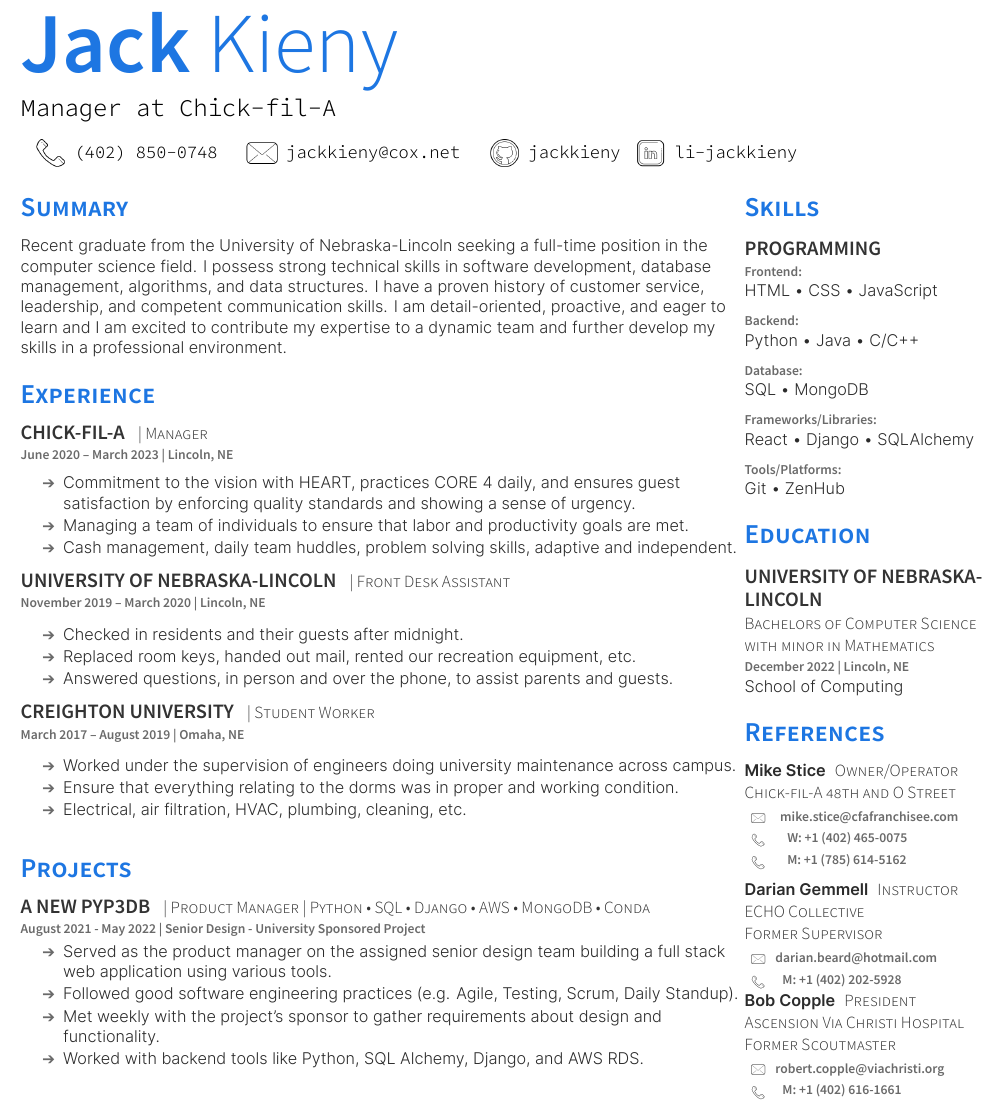
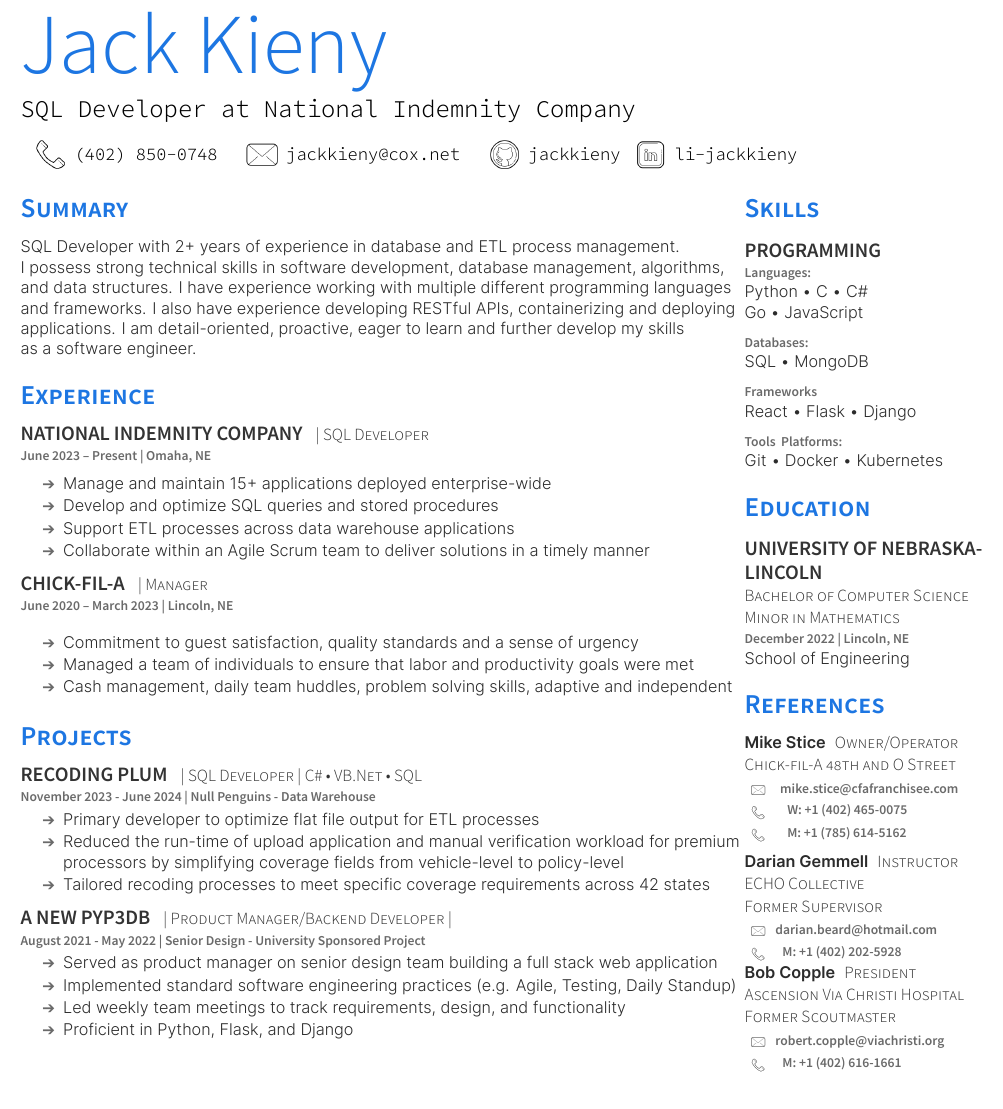
Before and after one commit to jackkieny/resume, a LaTeX CV (latex/resume.tex): part of the page, cut so that both start at the same text. The pictures show the PDF file resume.pdf that the author committed with the source.

Commit message:
Update resume
Still need to update references

```diff
--- a/latex/resume.tex
+++ b/latex/resume.tex
@@ -13,7 +14,7 @@
 \namesection
     {Jack}
     {Kieny}
-    {Manager at Chick-fil-A}
+    {SQL Developer at National Indemnity Company}
     {\contactline
         {\href{}{In Progress}}
         {\href{tel:+1402850047}{(402) 850-0748}}
@@ -33,11 +34,14 @@
 
 %%% Summary %%%
 \section{Summary}
-Recent graduate from the University of Nebraska-Lincoln seeking a full-time position in the computer science field.
+SQL Developer with 2+ years of experience in database and ETL process management. \\
 I possess strong technical skills in software development, database management, algorithms, and data structures.
-I have a proven history of customer service,\\leadership, and competent communication skills.
-I am detail-oriented, proactive, and eager to learn and
-I am excited to contribute my expertise to a dynamic team and further develop my skills in a professional environment.
+I have experience working with multiple different programming languages\\and frameworks. I also have experience developing RESTful APIs, containerizing and deploying\\applications.
+I am detail-oriented, proactive, eager to learn and further develop my skills\\as a software engineer.
+
+% Recent graduate from the University of Nebraska-Lincoln seeking a full-time position in the computer science field.
+% I have a proven history of customer service,\\leadership, and competent communication skills.
+% I am excited to contribute my expertise to a dynamic team and further develop my skills in a professional environment.
 
 \sectionsep
 
@@ -46,50 +50,29 @@
 %%%%%%%%%%%%%%%%%%%%%%%%%%%%%%%%%%%%%%
 
 \section{Experience}
+    \runsubsection{National Indemnity Company} \descript{| SQL Developer}
+    \location{June 2023 – Present | Omaha, NE}
+    \vspace{\topsep} % Hacky fix for awkward extra vertical space
+    \begin{tightemize}
+        \sectionsep
+            \item Manage and maintain 15+ applications deployed enterprise-wide
+            \item Develop and optimize SQL queries and stored procedures
+            \item Support ETL processes across data warehouse applications
+            \item Collaborate within an Agile Scrum team to deliver solutions in a timely manner
+        \end{tightemize}
+
+    \sectionsep
+
     \runsubsection{Chick-fil-A} \descript{| Manager }
     \location{June 2020 – March 2023 | Lincoln, NE}
     \vspace{\topsep} % Hacky fix for awkward extra vertical space
     \begin{tightemize}
-        \sectionsep
-            \item Commitment to the vision with HEART, practices CORE 4 daily, and ensures guest satisfaction by enforcing quality standards and showing a sense of urgency.
-            \item Managing a team of individuals to ensure that labor and productivity goals are met.
-            \item Cash management, daily team huddles, problem solving skills, adaptive and independent.
+        % \sectionsep
+            \item Commitment to guest satisfaction, quality standards and a sense of urgency
+            \item Managed a team of individuals to ensure that labor and productivity goals were met
+            \item Cash management, daily team huddles, problem solving skills, adaptive and independent
     \end{tightemize}
 
-    \sectionsep
-
-    \runsubsection{University of Nebraska-Lincoln} \descript{| Front Desk Assistant}
-    \location{November 2019 – March 2020 | Lincoln, NE}
-    \begin{tightemize}
-        \sectionsep
-            \item Checked in residents and their guests after midnight.
-            \item Replaced room keys, handed out mail, rented our recreation equipment, etc.
-            \item Answered questions, in person and over the phone, to assist parents and guests.
-        \end{tightemize}
-
-    \sectionsep
-
-        \runsubsection{Creighton University} \descript{| Student Worker}
-        \location{March 2017 – August 2019 | Omaha, NE}
-        \begin{tightemize}
-            \sectionsep
-                \item Worked under the supervision of engineers doing university maintenance across campus.
-                \item Ensure that everything relating to the dorms was in proper and working condition.
-                \item Electrical, air filtration, HVAC, plumbing, cleaning, etc.
-            \end{tightemize}
-
-    \sectionsep
-
-    % \runsubsection{Glock Detasseling} \descript{| Supervisor }
-    % \location{July 2013 – July 2020 | Omaha, NE}
-    % \begin{tightemize}
-    %     \sectionsep
-    %         \item Seasonal fieldwork involving the removal of corn tassels to enable cross-pollination.
-    %         \item Began as a general worker, then promoted to check/supervisor.
-    %         \item Assess employees' performance to ensure quality and accuracy.
-    % \end{tightemize}
-
-    % \sectionsep
 
 
 %%%%%%%%%%%%%%%%%%%%%%%%%%%%%%%%%%%%%%
@@ -98,13 +81,23 @@
 
 \section{Projects}
 
-    \runsubsection{A new pyP3DB} \descript{| Product Manager | Python \textbullet{} SQL \textbullet{} Django \textbullet{} AWS \textbullet{} MongoDB \textbullet{} Conda}
+    \runsubsection{Recoding PLUM} \descript{| SQL Developer | C\# \textbullet{} VB.Net \textbullet{} SQL}
+    \location{November 2023 - June 2024 | Null Penguins - Data Warehouse}
+    \begin{tightemize}
+        \item Primary developer to optimize flat file output for ETL processes
+        \item Reduced the run-time of upload application and manual verification workload for premium processors by simplifying coverage fields from vehicle-level to policy-level
+        \item Tailored recoding processes to meet specific coverage requirements across 42 states
+    \end{tightemize}
+
+    \sectionsep
+
+    \runsubsection{A new pyP3DB} \descript{| Product Manager/Backend Developer |}
     \location{August 2021 - May 2022 | Senior Design - University Sponsored Project}
     \begin{tightemize}
-        \item Served as the product manager on the assigned senior design team building a full stack web application using various tools.
-        \item Followed good software engineering practices (e.g. Agile, Testing, Scrum, Daily Standup).
-        \item Met weekly with the project's sponsor to gather requirements about design and functionality.
-        \item Worked with backend tools like Python, SQL Alchemy, Django, and AWS RDS.
+        \item Served as product manager on senior design team building a full stack web application
+        \item Implemented standard software engineering practices (e.g. Agile, Testing, Daily Standup)
+        \item Led weekly team meetings to track requirements, design, and functionality
+        \item Proficient in Python, Flask, and Django
     \end{tightemize}
 
     \sectionsep
@@ -166,9 +162,9 @@
 
 \section{Education}
     \subsection{University of Nebraska-Lincoln}
-    \descript{Bachelors of Computer Science\\ with minor in Mathematics }
+    \descript{Bachelor of Computer Science\\ Minor in Mathematics }
     \location{December 2022 | Lincoln, NE}
-    School of Computing \\
+    School of Engineering\\
 
     % \sectionsep
 
```
Also changed, not shown: resume.pdf, latex/resume.tex (40 more changed lines).
